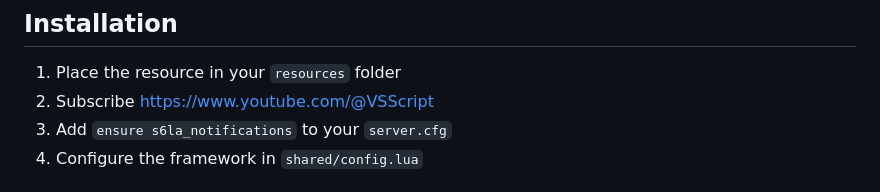
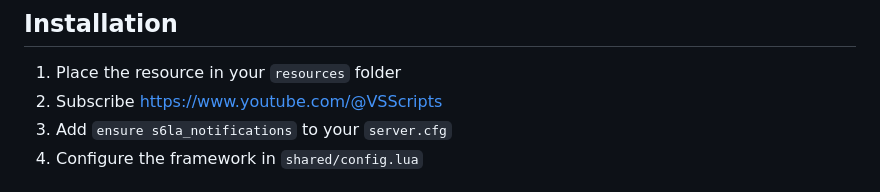
Before and after one commit to vexify1337/Advanced-Notifications, a Markdown page: README.md, the part around the change. Drawn GitHub-style.

```diff
--- a/README.md
+++ b/README.md
@@ -18,7 +18,7 @@ Modern notification system for FiveM with support for multiple frameworks.
 ## Installation
 
 1. Place the resource in your `resources` folder
-2. Subscribe https://www.youtube.com/@VSScript
+2. Subscribe https://www.youtube.com/@VSScripts
 3. Add `ensure s6la_notifications` to your `server.cfg`
 4. Configure the framework in `shared/config.lua`
 
```
